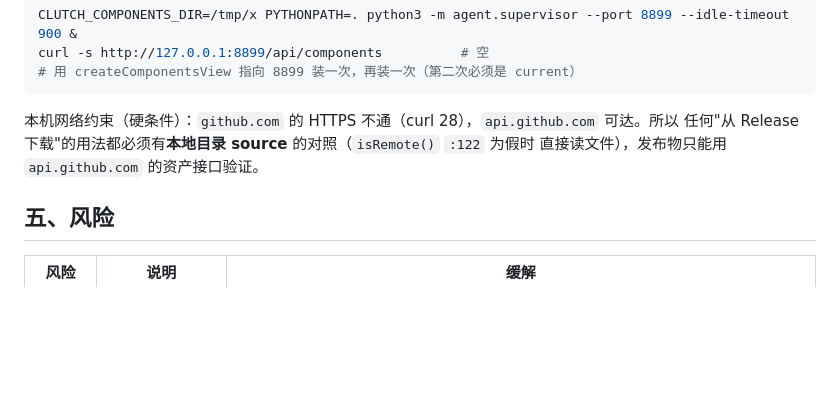
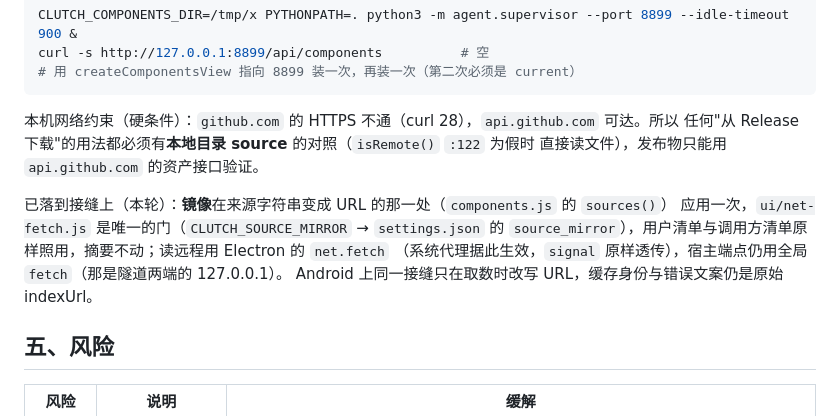
Before and after one commit to Ethereal1024/Clutch, a Markdown page: PLUGIN_PLAN.md, the part around the change. GitHub-like rendering; blank space fills up the shorter version.

Commit message:
docs(ui): the plan records the round the supply line got a mirror
PLUGIN_PLAN.md's network constraint said github.com is unreachable here and that
any "download from a Release" usage therefore needs a local-directory source.
That constraint stands, but the seam it forced is now written down beside it:
one prefix applied where a source becomes a URL, the user's list and a caller's
list taken literally, digests untouched, the desktop reading through Electron's
net.fetch (so the machine's proxy applies) while the host endpoints keep the
global fetch, and Android rewriting only the fetch while cache identity stays the
original URL.

```diff
--- a/PLUGIN_PLAN.md
+++ b/PLUGIN_PLAN.md
@@ -416,6 +416,12 @@ curl -s http://127.0.0.1:8899/api/components          # 空
 任何"从 Release 下载"的用法都必须有**本地目录 source** 的对照（`isRemote()` `:122` 为假时
 直接读文件），发布物只能用 `api.github.com` 的资产接口验证。
 
+已落到接缝上（本轮）：**镜像**在来源字符串变成 URL 的那一处（`components.js` 的 `sources()`）
+应用一次，`ui/net-fetch.js` 是唯一的门（`CLUTCH_SOURCE_MIRROR` → `settings.json` 的
+`source_mirror`），用户清单与调用方清单原样照用，摘要不动；读远程用 Electron 的 `net.fetch`
+（系统代理据此生效，`signal` 原样透传），宿主端点仍用全局 `fetch`（那是隧道两端的 127.0.0.1）。
+Android 上同一接缝只在取数时改写 URL，缓存身份与错误文案仍是原始 indexUrl。
+
 ## 五、风险
 
 | 风险 | 说明 | 缓解 |
```
